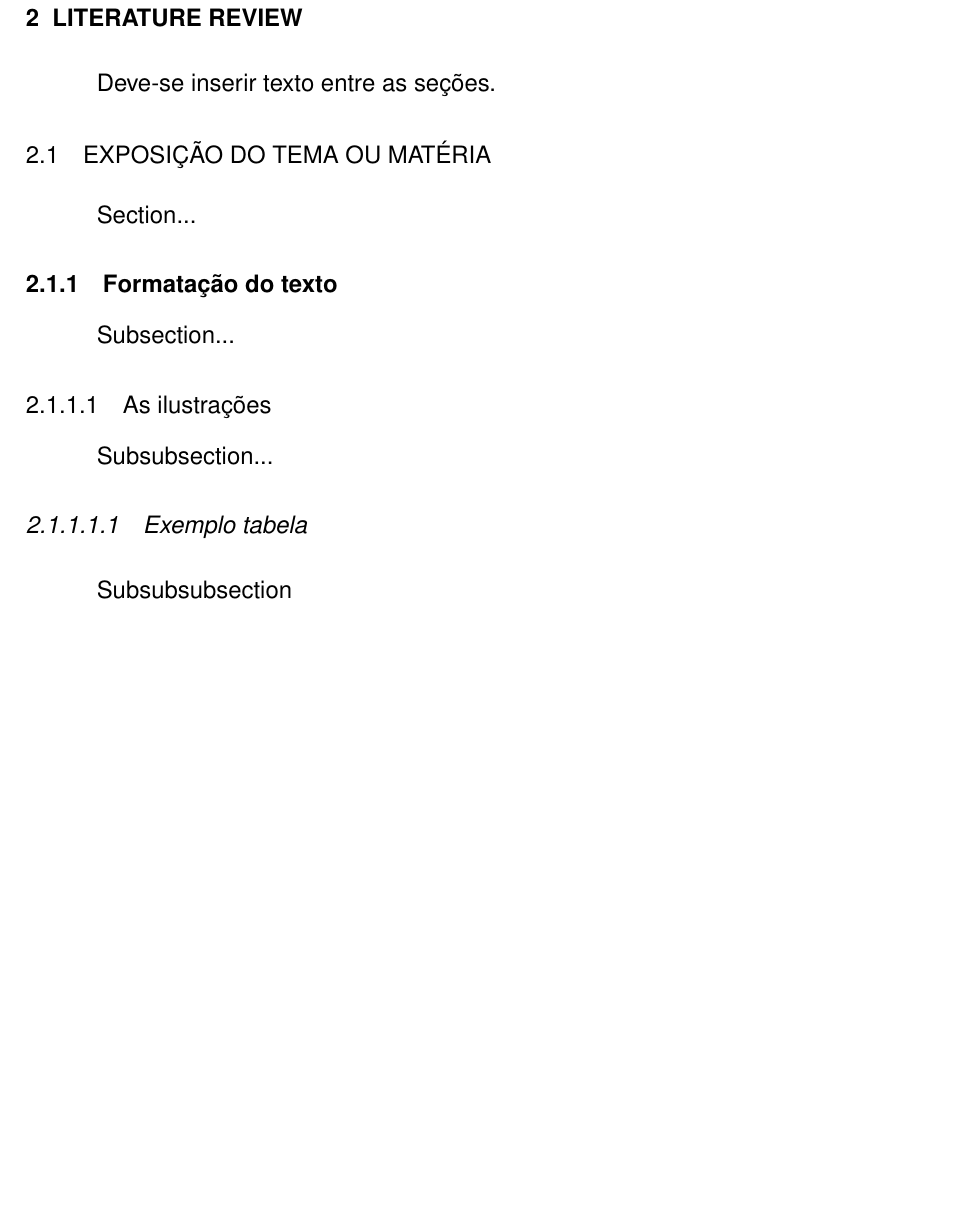
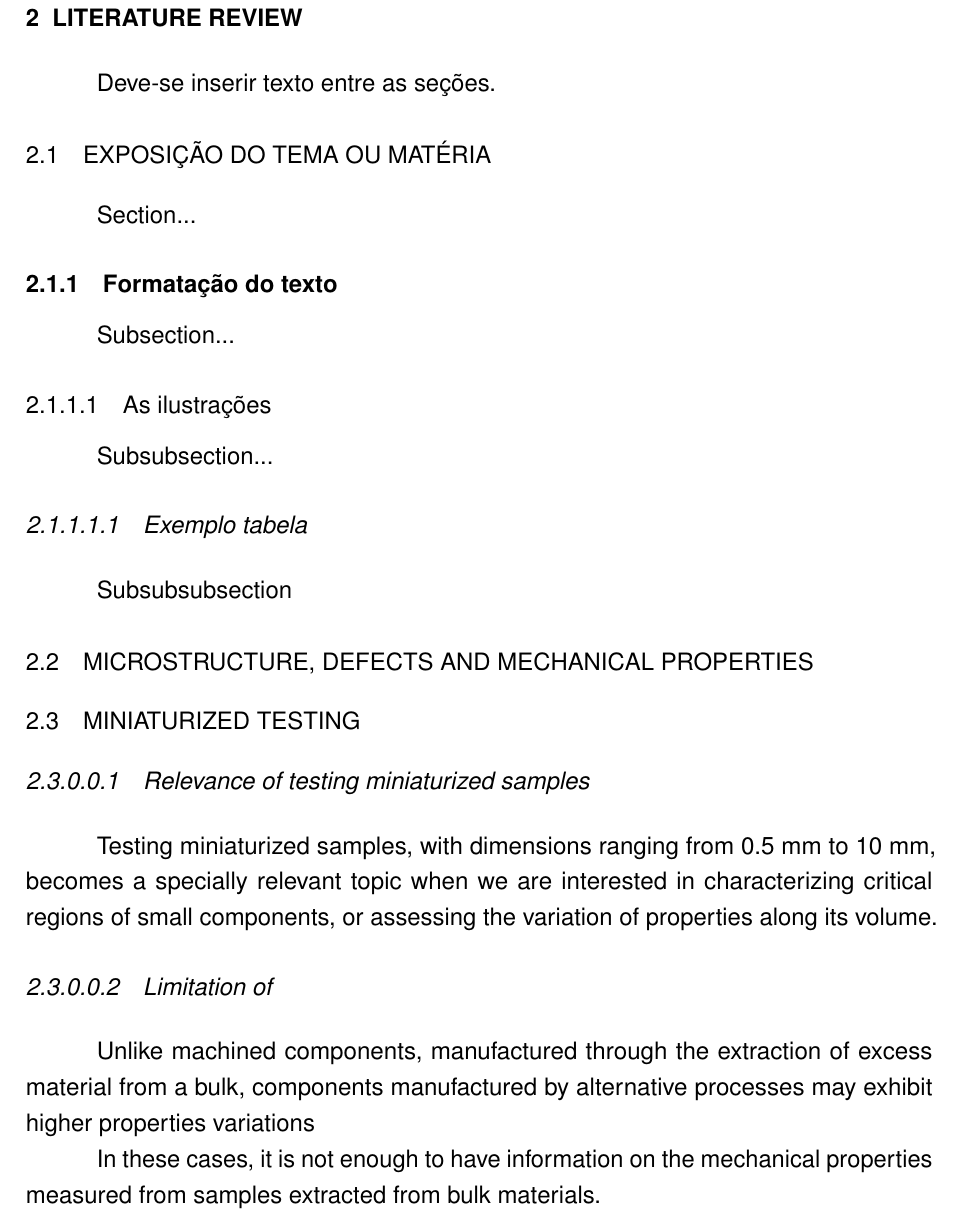
Before and after one commit to amaralc/ufsc-latex-template-rn-46-2019, a LaTeX thesis (src/main.tex, which reads src/chapters/2-chapter.tex): part of page 15 of 20, cut so that both start at the same text, the shorter picture padded with empty space. Compiled offline with pdfLaTeX.

Commit message:
FEATURE / Adiciona paragrafo de introducao de ensaio mecanico

```diff
--- a/src/chapters/2-chapter.tex
+++ b/src/chapters/2-chapter.tex
@@ -26,3 +26,31 @@ Subsubsection...
 % ----------------------------------------------------------
 
 Subsubsubsection
+
+
+% ----------------------------------------------------------
+\section{Microstructure, defects and Mechanical Properties}
+% ----------------------------------------------------------
+
+%
+
+
+% ----------------------------------------------------------
+\section{Miniaturized Testing}
+% ----------------------------------------------------------
+
+
+%
+\subsubsubsection{Relevance of testing miniaturized samples}
+Testing miniaturized samples, with dimensions ranging from 0.5 mm to 10 mm, becomes
+a specially relevant topic when we are interested in characterizing critical
+regions of small components, or assessing the variation of properties along its
+volume.
+
+\subsubsubsection{Limitation of}
+Unlike machined components, manufactured through the extraction of excess material
+from a bulk, components manufactured by alternative processes may exhibit higher
+properties variations
+
+In these cases, it is not enough to have information on the mechanical properties
+measured from samples extracted from bulk materials.
```
Also changed, not shown: questions/mechanicalProperties/index.md (deleted, +0 -7 lines), questions/mechanicalProperties/index.tex (added, +26 -0 lines), src/aftertext/references.bib (+21 -0 lines), src/main.pdf.
